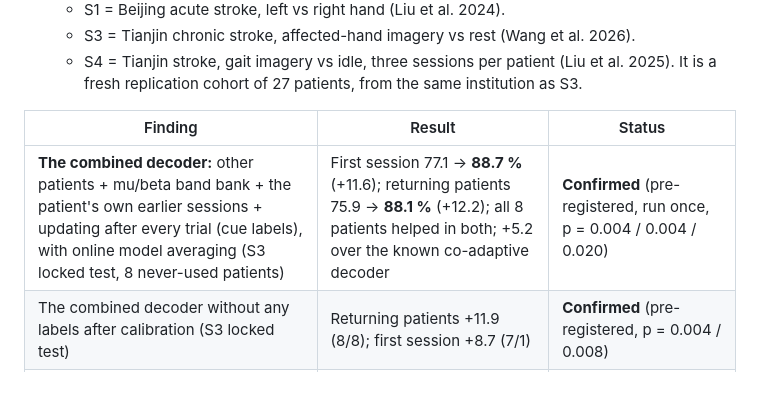
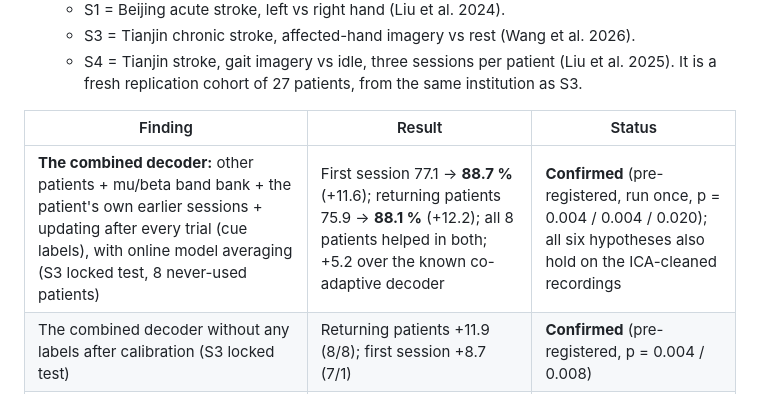
Before and after one commit to prayag-1771/HemiShift, a Markdown page: README.md, the part around the change. GitHub-like rendering.

Commit message:
README: combination results hold on ICA-cleaned recordings

```diff
--- a/README.md
+++ b/README.md
@@ -24,7 +24,7 @@ then tests them on hospitals they have never seen.
 
 | Finding | Result | Status |
 |---|---|---|
-| **The combined decoder:** other patients + mu/beta band bank + the patient's own earlier sessions + updating after every trial (cue labels), with online model averaging (S3 locked test, 8 never-used patients) | First session 77.1 → **88.7 %** (+11.6); returning patients 75.9 → **88.1 %** (+12.2); all 8 patients helped in both; +5.2 over the known co-adaptive decoder | **Confirmed** (pre-registered, run once, p = 0.004 / 0.004 / 0.020) |
+| **The combined decoder:** other patients + mu/beta band bank + the patient's own earlier sessions + updating after every trial (cue labels), with online model averaging (S3 locked test, 8 never-used patients) | First session 77.1 → **88.7 %** (+11.6); returning patients 75.9 → **88.1 %** (+12.2); all 8 patients helped in both; +5.2 over the known co-adaptive decoder | **Confirmed** (pre-registered, run once, p = 0.004 / 0.004 / 0.020); all six hypotheses also hold on the ICA-cleaned recordings |
 | The combined decoder without any labels after calibration (S3 locked test) | Returning patients +11.9 (8/8); first session +8.7 (7/1) | **Confirmed** (pre-registered, p = 0.004 / 0.008) |
 | A returning patient with no labels at all: earlier sessions' decoder, re-centred online (S3 locked test) | 84.2 % vs 75.9 % for the own decoder with 5 labelled pairs (+8.4, 8/8) | **Confirmed** (pre-registered, p = 0.004) |
 | The same combinations on development data (S3 dev, S4) | +9 to +12 points over the own decoder in both cohorts; picks made on one cohort hold on the other | Exploratory |
```
